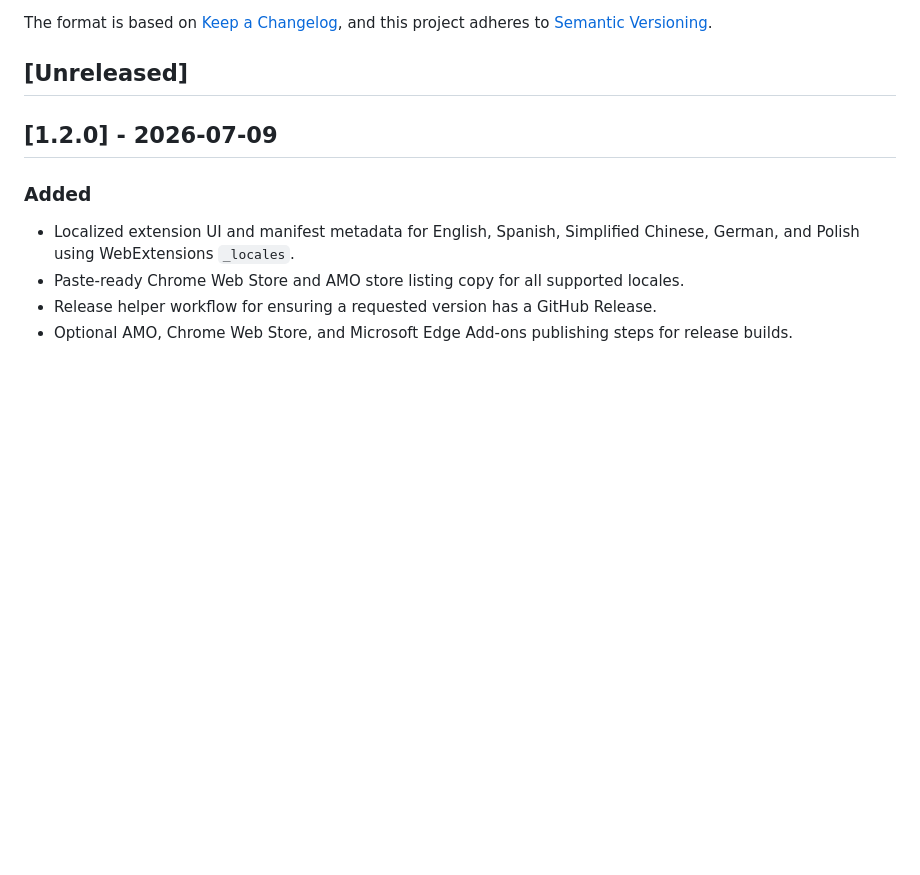
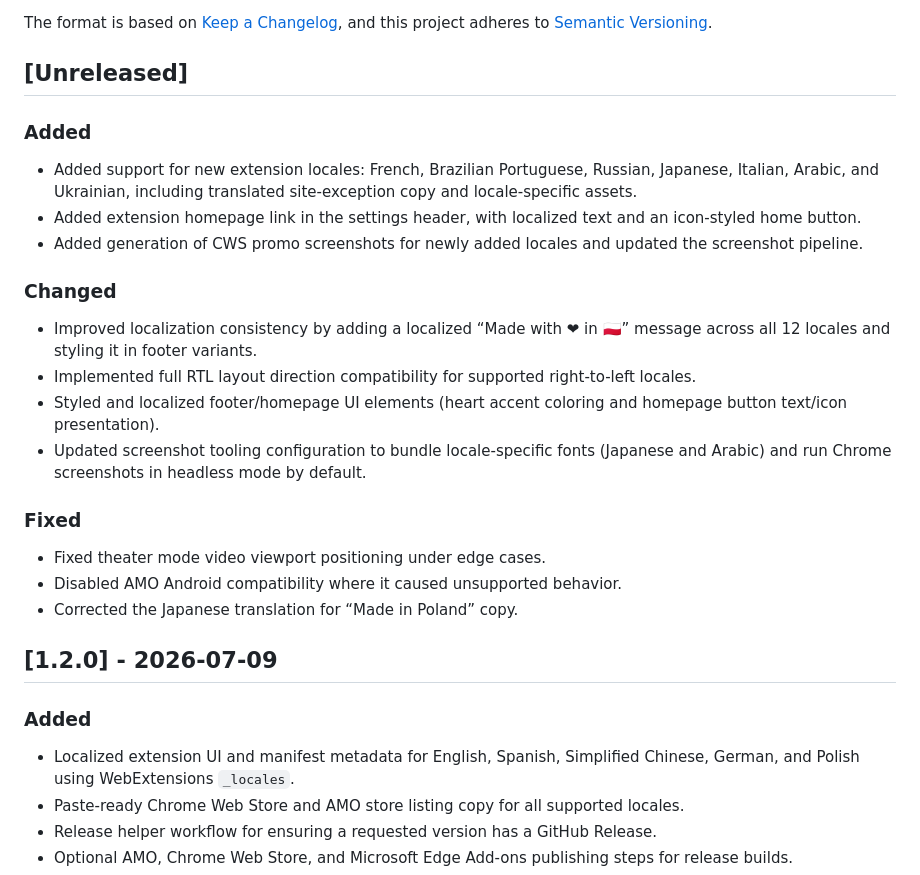
Before and after one commit to TomaszJanusz/Theater-Everywhere, a Markdown page: CHANGELOG.md, the part around the change. GitHub-like rendering; blank space fills up the shorter version.

```diff
--- a/CHANGELOG.md
+++ b/CHANGELOG.md
@@ -6,6 +6,21 @@ The format is based on [Keep a Changelog](https://keepachangelog.com/en/1.1.0/),
 and this project adheres to [Semantic Versioning](https://semver.org/spec/v2.0.0.html).
 
 ## [Unreleased]
+### Added
+- Added support for new extension locales: French, Brazilian Portuguese, Russian, Japanese, Italian, Arabic, and Ukrainian, including translated site-exception copy and locale-specific assets.
+- Added extension homepage link in the settings header, with localized text and an icon-styled home button.
+- Added generation of CWS promo screenshots for newly added locales and updated the screenshot pipeline.
+
+### Changed
+- Improved localization consistency by adding a localized “Made with ❤ in 🇵🇱” message across all 12 locales and styling it in footer variants.
+- Implemented full RTL layout direction compatibility for supported right-to-left locales.
+- Styled and localized footer/homepage UI elements (heart accent coloring and homepage button text/icon presentation).
+- Updated screenshot tooling configuration to bundle locale-specific fonts (Japanese and Arabic) and run Chrome screenshots in headless mode by default.
+
+### Fixed
+- Fixed theater mode video viewport positioning under edge cases.
+- Disabled AMO Android compatibility where it caused unsupported behavior.
+- Corrected the Japanese translation for “Made in Poland” copy.
 
 ## [1.2.0] - 2026-07-09
 
```
